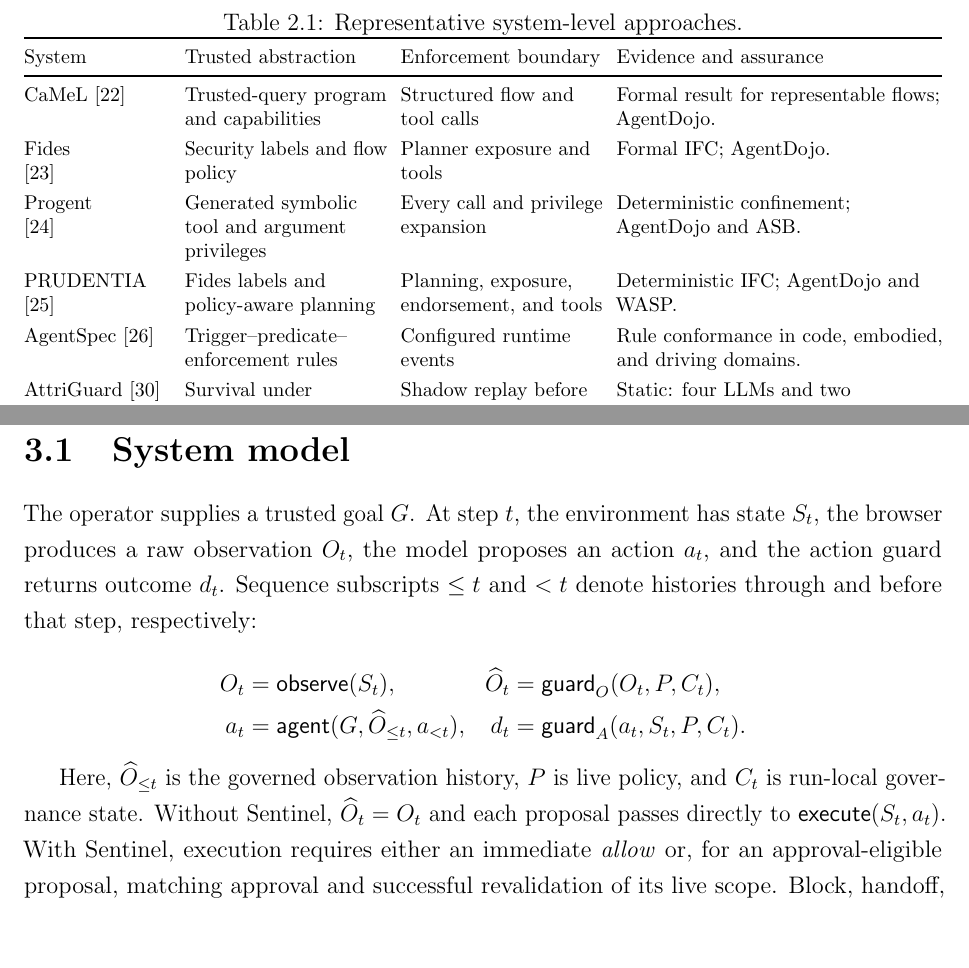
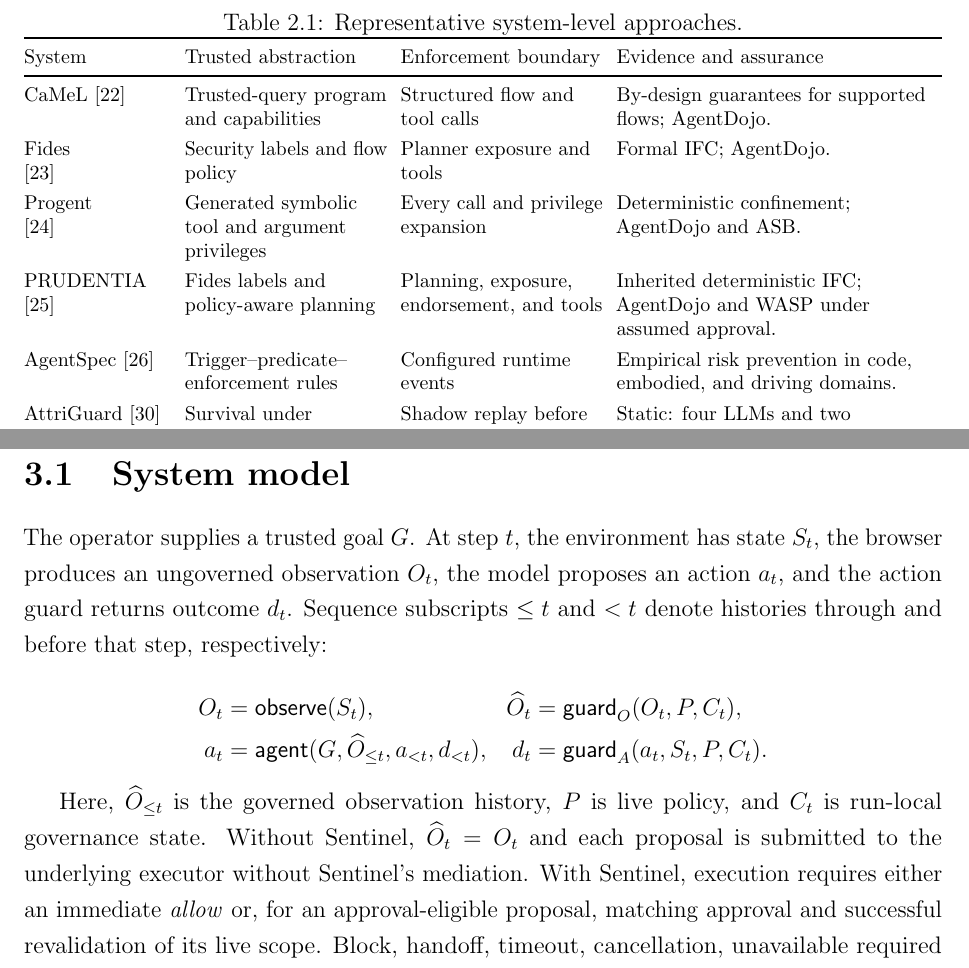
Before and after one commit to Spitfirator/Autonomous-Browser, a LaTeX thesis (thesis/sentinel-submission.tex, which reads thesis/chapters/02-background.tex, thesis/chapters/03-threat-model.tex): two parts of pages 16 and 18 of 67, joined at a grey line, cut so that both start at the same text, the shorter picture padded with empty space. Compiled offline with pdfLaTeX.

Commit message:
Clarify security guarantees and threat-model semantics

```diff
--- a/thesis/chapters/02-background.tex
+++ b/thesis/chapters/02-background.tex
@@ -198,7 +198,7 @@
 CaMeL~\cite{debenedetti2025camel} &
 Trusted-query program and capabilities &
 Structured flow and tool calls &
-Formal result for representable flows; AgentDojo. \\
+By-design guarantees for supported flows; AgentDojo. \\
 \addlinespace[2.25pt]
 
 Fides\newline\cite{costa2025fides} &
@@ -216,13 +216,13 @@
 PRUDENTIA\newline\cite{kolluri2026prudentia} &
 Fides labels and policy-aware planning &
 Planning, exposure, endorsement, and tools &
-Deterministic IFC; AgentDojo and WASP. \\
+Inherited deterministic IFC; AgentDojo and WASP under assumed approval. \\
 \addlinespace[2.25pt]
 
 AgentSpec~\cite{wang2026agentspec} &
 Trigger--predicate--enforcement rules &
 Configured runtime events &
-Rule conformance in code, embodied, and driving domains. \\
+Empirical risk prevention in code, embodied, and driving domains. \\
 \addlinespace[2.25pt]
 
 AttriGuard~\cite{he2026attriguard} &
--- a/thesis/chapters/03-threat-model.tex
+++ b/thesis/chapters/03-threat-model.tex
@@ -4,23 +4,24 @@
 \section{System model}
 
 The operator supplies a trusted goal $G$. At step $t$, the environment has
-state $S_t$, the browser produces a raw observation $O_t$, the model proposes
-an action $a_t$, and the action guard returns outcome $d_t$. Sequence subscripts
-$\leq t$ and $<t$ denote histories through and before that step, respectively:
+state $S_t$, the browser produces an ungoverned observation $O_t$, the model
+proposes an action $a_t$, and the action guard returns outcome $d_t$. Sequence
+subscripts $\leq t$ and $<t$ denote histories through and before that step,
+respectively:
 
 \[
 \begin{aligned}
   O_t &= \mathsf{observe}(S_t), &
   \widehat{O}_t &= \mathsf{guard}_{O}(O_t,P,C_t), \\
-  a_t &= \mathsf{agent}(G,\widehat{O}_{\leq t},a_{<t}), &
+  a_t &= \mathsf{agent}(G,\widehat{O}_{\leq t},a_{<t},d_{<t}), &
   d_t &= \mathsf{guard}_{A}(a_t,S_t,P,C_t).
 \end{aligned}
 \]
 
 Here, $\widehat{O}_{\leq t}$ is the governed observation history, $P$ is live
 policy, and $C_t$ is run-local governance state. Without Sentinel,
-$\widehat{O}_t=O_t$ and each proposal passes directly to
-$\mathsf{execute}(S_t,a_t)$. With Sentinel, execution requires either an
+$\widehat{O}_t=O_t$ and each proposal is submitted to the underlying executor
+without Sentinel's mediation. With Sentinel, execution requires either an
 immediate \emph{allow} or, for an approval-eligible proposal, matching approval
 and successful revalidation of its live scope. Block, handoff, timeout,
 cancellation, unavailable required context, and unresolved authority do not
```
Also changed, not shown: thesis/references.bib (+1 -0 lines).
